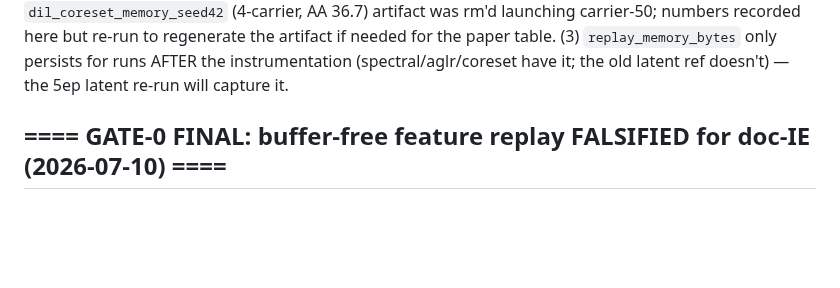
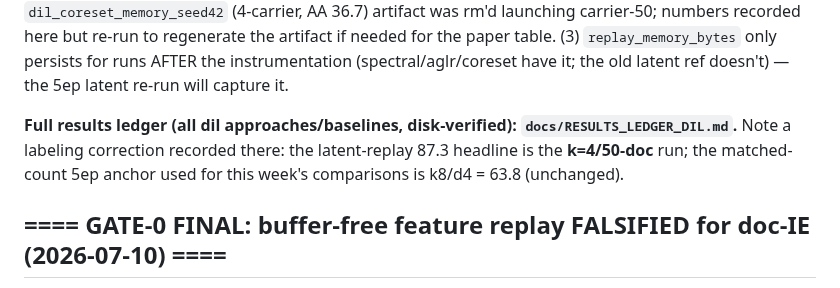
Before and after one commit to hoangthanh283/CLUE, a Markdown page: STATE.md, the part around the change. Drawn GitHub-style; blank space fills up the shorter version.

```diff
--- a/STATE.md
+++ b/STATE.md
@@ -229,6 +229,10 @@ NOT the converged 87.3 (that was a prior-session early-stop run) and NOT 5ep. Ne
 numbers recorded here but re-run to regenerate the artifact if needed for the paper table.
 (3) `replay_memory_bytes` only persists for runs AFTER the instrumentation (spectral/aglr/coreset
 have it; the old latent ref doesn't) — the 5ep latent re-run will capture it.
+
+**Full results ledger (all dil approaches/baselines, disk-verified): `docs/RESULTS_LEDGER_DIL.md`.**
+Note a labeling correction recorded there: the latent-replay 87.3 headline is the **k=4/50-doc**
+run; the matched-count 5ep anchor used for this week's comparisons is k8/d4 = 63.8 (unchanged).
 
 ## ==== GATE-0 FINAL: buffer-free feature replay FALSIFIED for doc-IE (2026-07-10) ====
 
```
Also changed, not shown: docs/RESULTS_LEDGER_DIL.md (added, +110 -0 lines).
